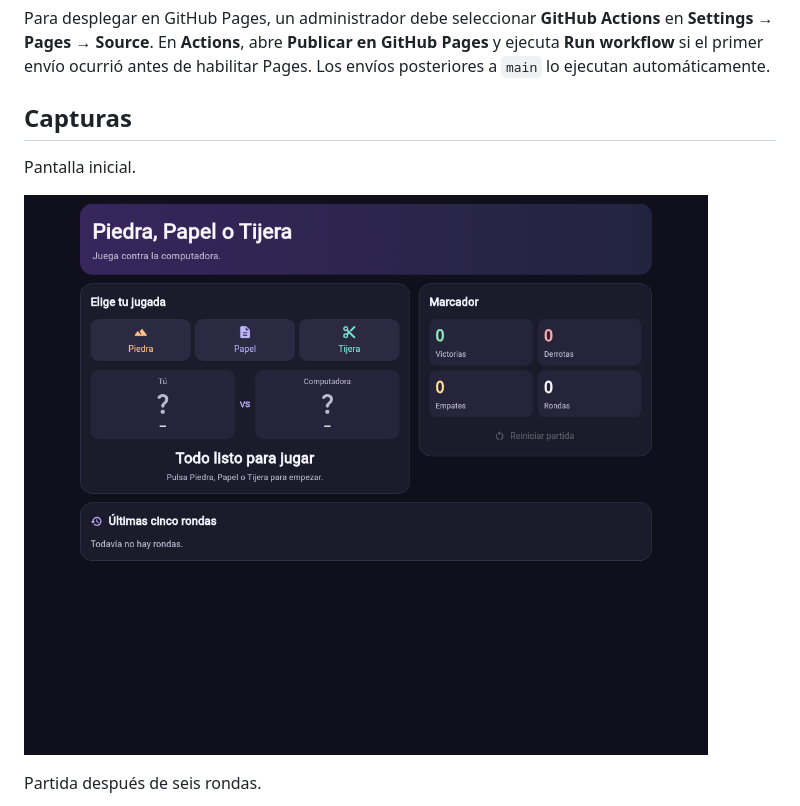
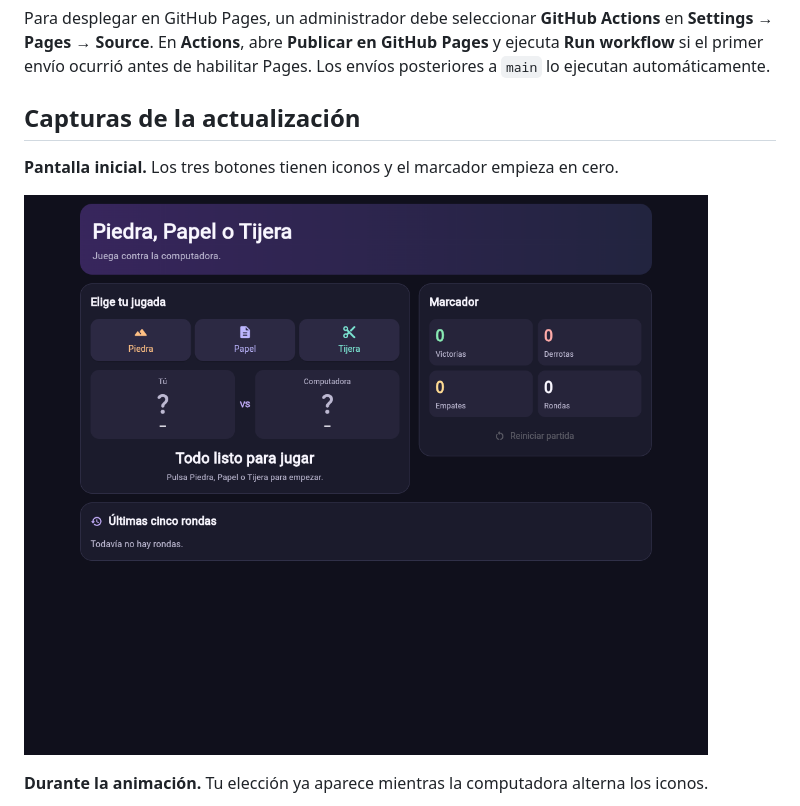
Before and after one commit to Julio1405/piedra-papel-tijera-poo, a Markdown page: README.md, the part around one of its changes. GitHub-like rendering.

```diff
--- a/README.md
+++ b/README.md
@@ -44,7 +44,7 @@ En un equipo local, abre `http://localhost:8000`. En Codespaces, abre **Ports**
 
 Para desplegar en GitHub Pages, un administrador debe seleccionar **GitHub Actions** en **Settings → Pages → Source**. En **Actions**, abre **Publicar en GitHub Pages** y ejecuta **Run workflow** si el primer envío ocurrió antes de habilitar Pages. Los envíos posteriores a `main` lo ejecutan automáticamente.
 
-## Capturas
+## Capturas de la actualización
 
-Pantalla inicial.
+**Pantalla inicial.** Los tres botones tienen iconos y el marcador empieza en cero.
 
@@ -52,3 +52,3 @@ Pantalla inicial.
 
-Partida después de seis rondas.
+**Durante la animación.** Tu elección ya aparece mientras la computadora alterna los iconos.
 
```
Also changed, not shown: other parts of README.md (+10 -2 lines), docs/imagenes/animacion.png (added), docs/imagenes/movil.png (added).
